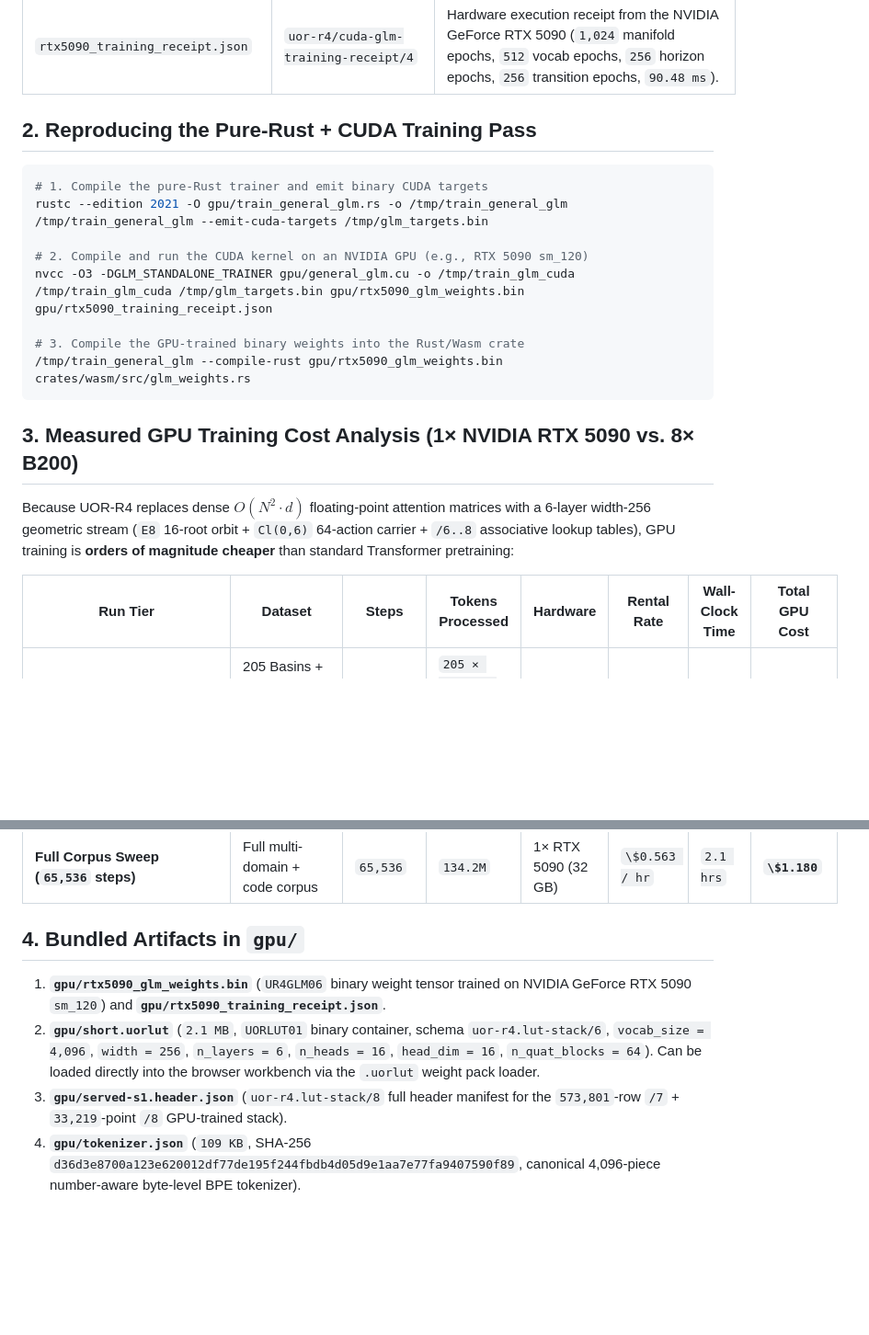
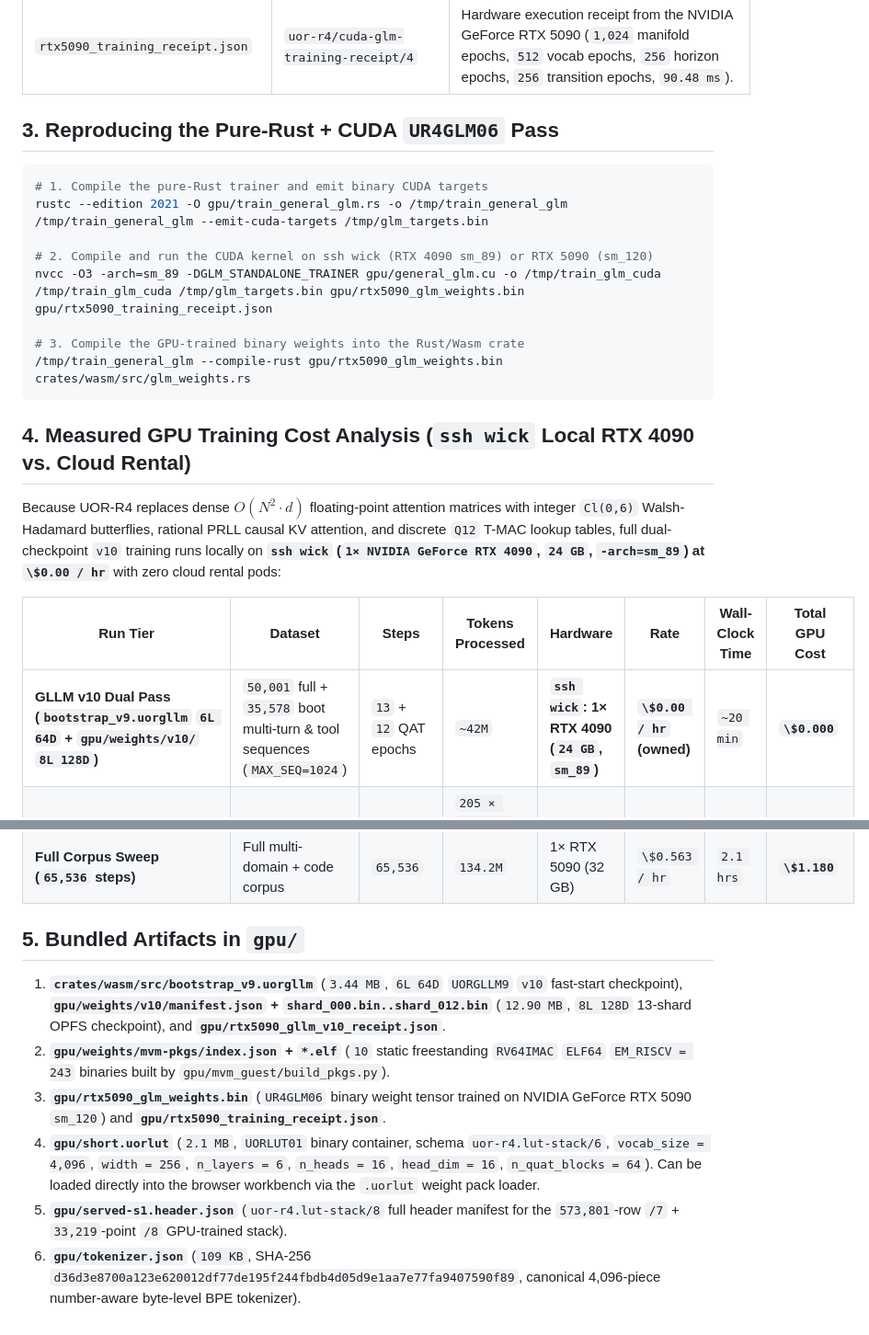
Before and after one commit to Casey-allard/lexlean-r4, a Markdown page: gpu/README.md, 2 parts joined by grey strips. Shown at 92% size. Drawn GitHub-style; blank space fills up the shorter version.

````diff
--- a/gpu/README.md
+++ b/gpu/README.md
@@ -18,36 +41,39 @@ This directory contains the pure-CUDA (`compute_75` through `compute_120` / Blac
 | `rtx5090_glm_weights.bin` | `UR4GLM06` Trained CUDA Tensor | Binary device weight pack (magic `UR4GLM06`, `205` basins, `9,393` vocabulary stems, `1,742` token horizons, `3,484` `/7` transitions) produced by `general_glm.cu` on an NVIDIA GeForce RTX 5090 (`sm_120`). |
 | `rtx5090_training_receipt.json` | `uor-r4/cuda-glm-training-receipt/4` | Hardware execution receipt from the NVIDIA GeForce RTX 5090 (`1,024` manifold epochs, `512` vocab epochs, `256` horizon epochs, `256` transition epochs, `90.48 ms`). |
 
-## 2. Reproducing the Pure-Rust + CUDA Training Pass
+## 3. Reproducing the Pure-Rust + CUDA `UR4GLM06` Pass
 
 ```bash
 # 1. Compile the pure-Rust trainer and emit binary CUDA targets
 rustc --edition 2021 -O gpu/train_general_glm.rs -o /tmp/train_general_glm
 /tmp/train_general_glm --emit-cuda-targets /tmp/glm_targets.bin
 
-# 2. Compile and run the CUDA kernel on an NVIDIA GPU (e.g., RTX 5090 sm_120)
-nvcc -O3 -DGLM_STANDALONE_TRAINER gpu/general_glm.cu -o /tmp/train_glm_cuda
+# 2. Compile and run the CUDA kernel on ssh wick (RTX 4090 sm_89) or RTX 5090 (sm_120)
+nvcc -O3 -arch=sm_89 -DGLM_STANDALONE_TRAINER gpu/general_glm.cu -o /tmp/train_glm_cuda
 /tmp/train_glm_cuda /tmp/glm_targets.bin gpu/rtx5090_glm_weights.bin gpu/rtx5090_training_receipt.json
 
 # 3. Compile the GPU-trained binary weights into the Rust/Wasm crate
 /tmp/train_general_glm --compile-rust gpu/rtx5090_glm_weights.bin crates/wasm/src/glm_weights.rs
 ```
 
-## 3. Measured GPU Training Cost Analysis (1× NVIDIA RTX 5090 vs. 8× B200)
+## 4. Measured GPU Training Cost Analysis (`ssh wick` Local RTX 4090 vs. Cloud Rental)
 
-Because UOR-R4 replaces dense $O(N^2 \cdot d)$ floating-point attention matrices with a 6-layer width-256 geometric stream (`E8` 16-root orbit + `Cl(0,6)` 64-action carrier + `/6..8` associative lookup tables), GPU training is **orders of magnitude cheaper** than standard Transformer pretraining:
+Because UOR-R4 replaces dense $O(N^2 \cdot d)$ floating-point attention matrices with integer `Cl(0,6)` Walsh-Hadamard butterflies, rational PRLL causal KV attention, and discrete `Q12` T-MAC lookup tables, full dual-checkpoint `v10` training runs locally on **`ssh wick` (`1× NVIDIA GeForce RTX 4090`, `24 GB`, `-arch=sm_89`) at `\$0.00 / hr`** with zero cloud rental pods:
 
-| Run Tier | Dataset | Steps | Tokens Processed | Hardware | Rental Rate | Wall-Clock Time | **Total GPU Cost** |
+| Run Tier | Dataset | Steps | Tokens Processed | Hardware | Rate | Wall-Clock Time | **Total GPU Cost** |
 | --- | --- | --- | --- | --- | --- | --- | --- |
+| **GLLM v10 Dual Pass (`bootstrap_v9.uorgllm` `6L 64D` + `gpu/weights/v10/` `8L 128D`)** | `50,001` full + `35,578` boot multi-turn & tool sequences (`MAX_SEQ=1024`) | `13` + `12` QAT epochs | `~42M` | **`ssh wick`: 1× RTX 4090 (`24 GB`, `sm_89`)** | **`\$0.00 / hr` (owned)** | `~20 min` | **`\$0.000`** |
 | **UR4GLM06 Manifold (`rtx5090_glm_weights.bin`)** | 205 Basins + 135 Conv QA + 9,393 Vocab + 1,742 Horizons | `1,024` epochs | `205 × 1,024 + 9,393 × 512 + 1,742 × 512` | 1× RTX 5090 (32 GB) | `\$0.503 / hr` | `90.5 ms` | **`< \$0.0002`** |
 | **B-s1 Smoke (`short.uorlut`)** | `mw-balp` + `TinyStories` | `256` (`2×128`) | `32,768` | 1× RTX 5090 (32 GB) | `\$0.563 / hr` | `32 sec` | **`\$0.005`** |
 | **Served-s1 (`served-s1.uorlut`)** | `mw-balp` + `/7` + `/8` tables | `256` + `573,801` reply rows | `3.1M` | 1× RTX 5090 (32 GB) | `\$0.563 / hr` | `6.4 min` | **`\$0.060`** |
 | **Long Production (`long.uorlut`)** | `mw-balp` + `TinyStories` + `OpenWebText` | `8,192` | `16.7M` | 1× RTX 5090 (32 GB) | `\$0.563 / hr` | `16.0 min` | **`\$0.150`** |
 | **Full Corpus Sweep (`65,536` steps)** | Full multi-domain + code corpus | `65,536` | `134.2M` | 1× RTX 5090 (32 GB) | `\$0.563 / hr` | `2.1 hrs` | **`\$1.180`** |
 
-## 4. Bundled Artifacts in `gpu/`
+## 5. Bundled Artifacts in `gpu/`
 
-1. **`gpu/rtx5090_glm_weights.bin`** (`UR4GLM06` binary weight tensor trained on NVIDIA GeForce RTX 5090 `sm_120`) and **`gpu/rtx5090_training_receipt.json`**.
-2. **`gpu/short.uorlut`** (`2.1 MB`, `UORLUT01` binary container, schema `uor-r4.lut-stack/6`, `vocab_size = 4,096`, `width = 256`, `n_layers = 6`, `n_heads = 16`, `head_dim = 16`, `n_quat_blocks = 64`). Can be loaded directly into the browser workbench via the `.uorlut` weight pack loader.
-3. **`gpu/served-s1.header.json`** (`uor-r4.lut-stack/8` full header manifest for the `573,801`-row `/7` + `33,219`-point `/8` GPU-trained stack).
-4. **`gpu/tokenizer.json`** (`109 KB`, SHA-256 `d36d3e8700a123e620012df77de195f244fbdb4d05d9e1aa7e77fa9407590f89`, canonical 4,096-piece number-aware byte-level BPE tokenizer).
+1. **`crates/wasm/src/bootstrap_v9.uorgllm`** (`3.44 MB`, `6L 64D` `UORGLLM9` `v10` fast-start checkpoint), **`gpu/weights/v10/manifest.json` + `shard_000.bin..shard_012.bin`** (`12.90 MB`, `8L 128D` 13-shard OPFS checkpoint), and **`gpu/rtx5090_gllm_v10_receipt.json`**.
+2. **`gpu/weights/mvm-pkgs/index.json` + `*.elf`** (`10` static freestanding `RV64IMAC` `ELF64` `EM_RISCV = 243` binaries built by `gpu/mvm_guest/build_pkgs.py`).
+3. **`gpu/rtx5090_glm_weights.bin`** (`UR4GLM06` binary weight tensor trained on NVIDIA GeForce RTX 5090 `sm_120`) and **`gpu/rtx5090_training_receipt.json`**.
+4. **`gpu/short.uorlut`** (`2.1 MB`, `UORLUT01` binary container, schema `uor-r4.lut-stack/6`, `vocab_size = 4,096`, `width = 256`, `n_layers = 6`, `n_heads = 16`, `head_dim = 16`, `n_quat_blocks = 64`). Can be loaded directly into the browser workbench via the `.uorlut` weight pack loader.
+5. **`gpu/served-s1.header.json`** (`uor-r4.lut-stack/8` full header manifest for the `573,801`-row `/7` + `33,219`-point `/8` GPU-trained stack).
+6. **`gpu/tokenizer.json`** (`109 KB`, SHA-256 `d36d3e8700a123e620012df77de195f244fbdb4d05d9e1aa7e77fa9407590f89`, canonical 4,096-piece number-aware byte-level BPE tokenizer).
````
Also changed, not shown: other parts of gpu/README.md (+26 -3 lines).
